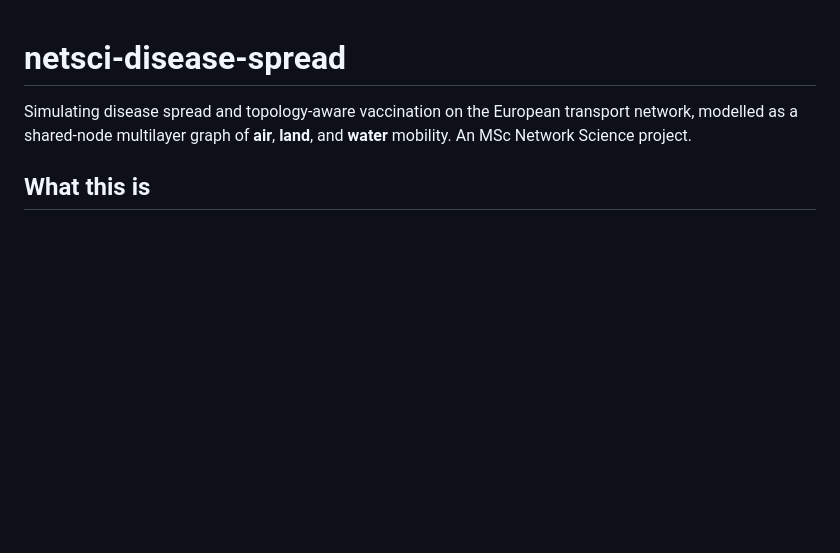
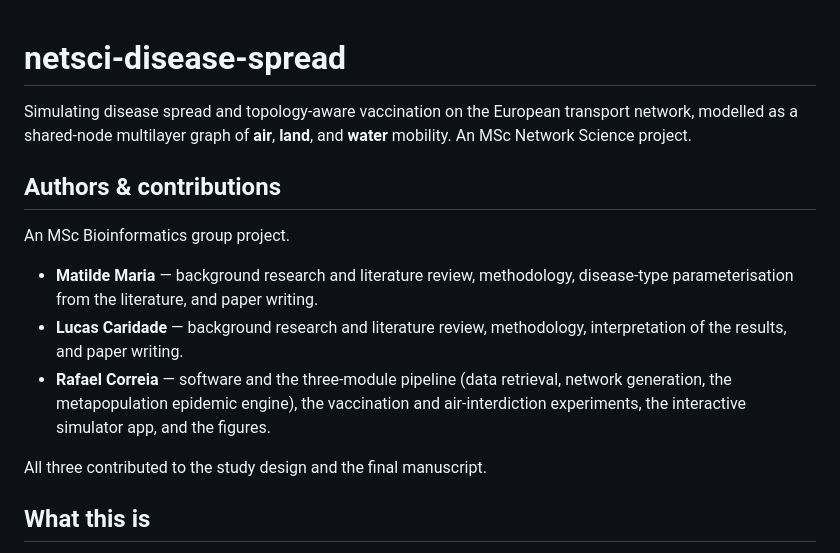
Before and after one commit to rafaelmdc/netsci-disease-spread, a Markdown page: README.md, the part around the change. Drawn GitHub-style; blank space fills up the shorter version.

```diff
--- a/README.md
+++ b/README.md
@@ -3,6 +3,20 @@
 Simulating disease spread and topology-aware vaccination on the European
 transport network, modelled as a shared-node multilayer graph of **air**,
 **land**, and **water** mobility. An MSc Network Science project.
+
+## Authors & contributions
+
+An MSc Bioinformatics group project.
+
+- **Matilde Maria** — background research and literature review, methodology,
+  disease-type parameterisation from the literature, and paper writing.
+- **Lucas Caridade** — background research and literature review, methodology,
+  interpretation of the results, and paper writing.
+- **Rafael Correia** — software and the three-module pipeline (data retrieval,
+  network generation, the metapopulation epidemic engine), the vaccination and
+  air-interdiction experiments, the interactive simulator app, and the figures.
+
+All three contributed to the study design and the final manuscript.
 
 ## What this is
 
```
